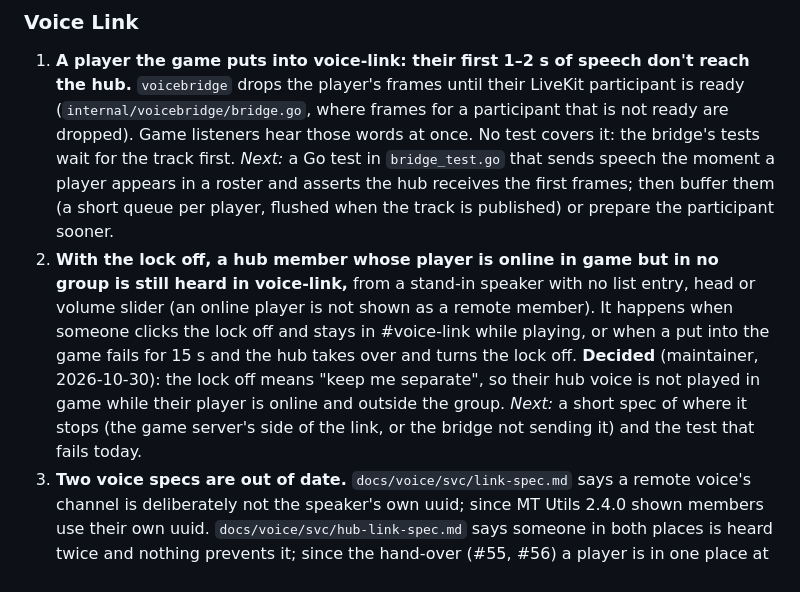
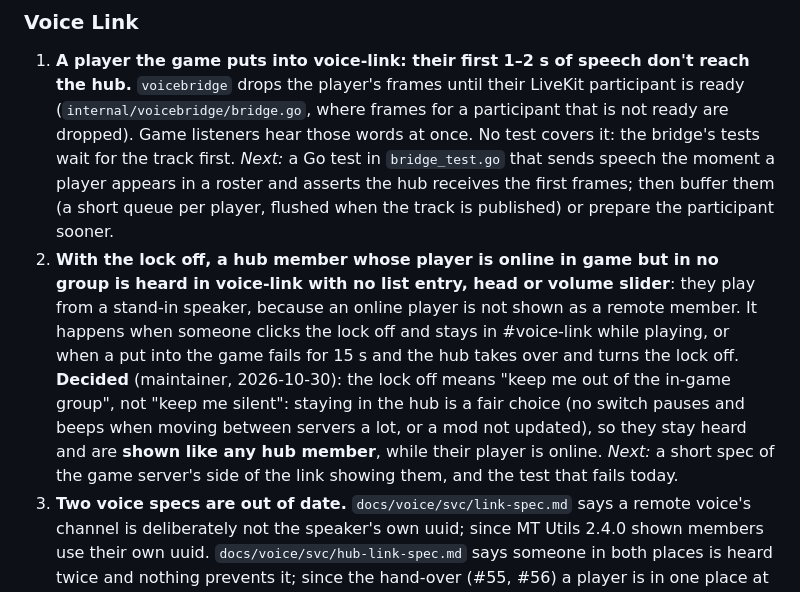
Before and after one commit to grandpaul2/mt-hub, a Markdown page: OPEN.md, the part around the change. Rendered like a GitHub page.

Commit message:
OPEN.md item 2: the decision corrected: with the lock off a member stays heard and is shown (#67)
Co-authored-by: Claude Opus 5.5 <noreply@anthropic.com>

```diff
--- a/OPEN.md
+++ b/OPEN.md
@@ -24,14 +24,16 @@ file and `LATER.md`; item 2 decided).
    player appears in a roster and asserts the hub receives the first frames; then buffer them
    (a short queue per player, flushed when the track is published) or prepare the participant
    sooner.
-2. **With the lock off, a hub member whose player is online in game but in no group is still
-   heard in voice-link,** from a stand-in speaker with no list entry, head or volume slider
-   (an online player is not shown as a remote member). It happens when someone clicks the lock
-   off and stays in #voice-link while playing, or when a put into the game fails for 15 s and
-   the hub takes over and turns the lock off. **Decided** (maintainer, 2026-10-30): the lock off
-   means "keep me separate", so their hub voice is not played in game while their player is
-   online and outside the group. *Next:* a short spec of where it stops (the game server's side
-   of the link, or the bridge not sending it) and the test that fails today.
+2. **With the lock off, a hub member whose player is online in game but in no group is heard
+   in voice-link with no list entry, head or volume slider**: they play from a stand-in speaker,
+   because an online player is not shown as a remote member. It happens when someone clicks
+   the lock off and stays in #voice-link while playing, or when a put into the game fails for
+   15 s and the hub takes over and turns the lock off. **Decided** (maintainer, 2026-10-30): the
+   lock off means "keep me out of the in-game group", not "keep me silent": staying in the hub
+   is a fair choice (no switch pauses and beeps when moving between servers a lot, or a mod not
+   updated), so they stay heard and are **shown like any hub member**, while their player is
+   online. *Next:* a short spec of the game server's side of the link showing them, and the
+   test that fails today.
 3. **Two voice specs are out of date.** `docs/voice/svc/link-spec.md` says a remote voice's
    channel is deliberately not the speaker's own uuid; since MT Utils 2.4.0 shown members use
    their own uuid. `docs/voice/svc/hub-link-spec.md` says someone in both places is heard twice
```
